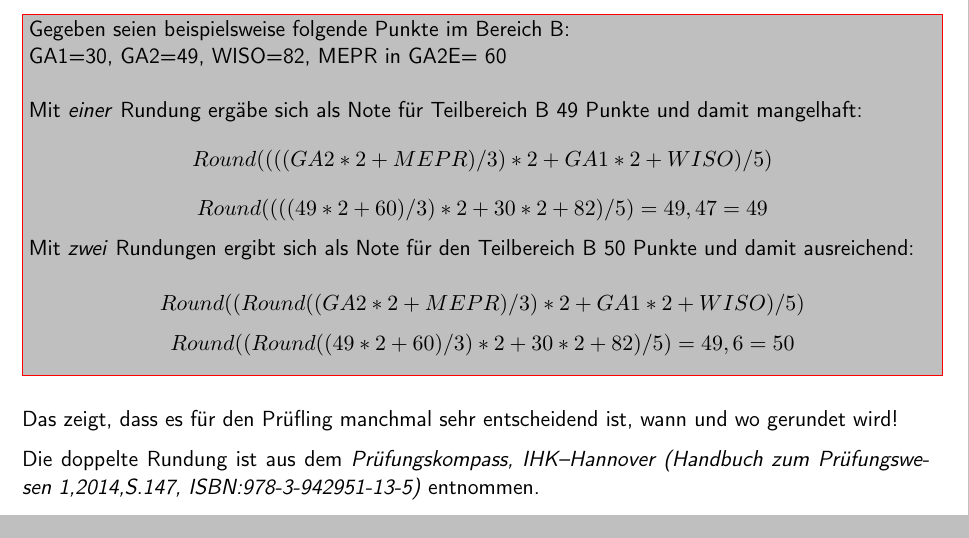
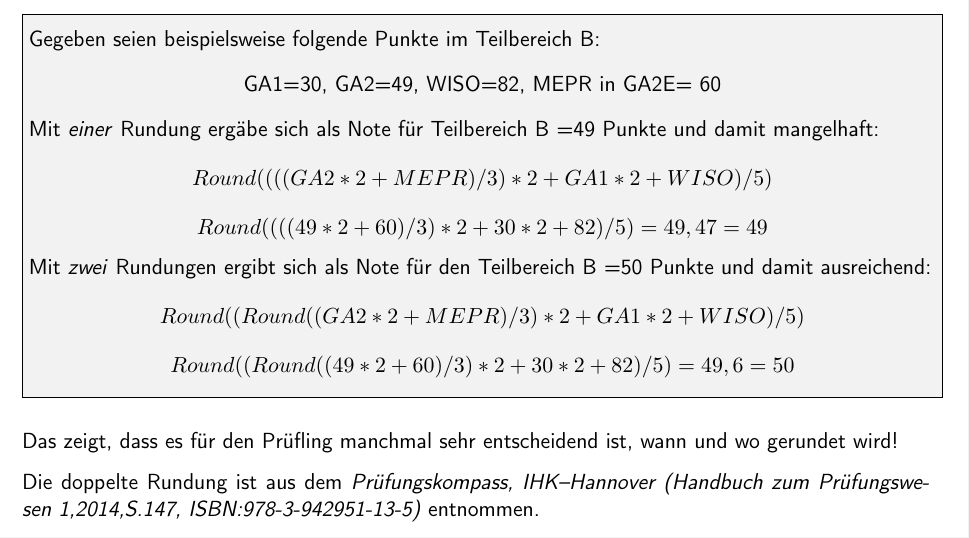
Before and after one commit to effzett/pihk, a LaTeX paper (documentation/pihk2.tex): part of page 4 of 6, cut so that both start at the same text. Compiled offline with pdfLaTeX; a LaTeX package or settings file that is missing is left out.

Commit message:
Schönheitskorrekturen an der Dokumentation

```diff
--- a/documentation/pihk2.tex
+++ b/documentation/pihk2.tex
@@ -21,6 +21,7 @@
 %\usepackage{svn}
 \usepackage{marginnote}
 \usepackage{xcolor}
+\usepackage{tcolorbox}
 \graphicspath{{./jpg/}}
 \DeclareGraphicsExtensions{.jpg,.eps,.png}
 %\usepackage{courier}
@@ -54,7 +55,7 @@
 \newcommand{\cfile}[1]{{\texttt{#1}}}
 \newcommand{\ttctable}[1]{\centerline{\texttt{#1}}}
 \newcommand{\sname}[1]{\emph{#1}}
-\definecolor{listinggray}{gray}{0.9}
+\definecolor{listinggray}{gray}{0.95}
 \definecolor{OliveGreen}{rgb}{0,0.5,0}
 \definecolor{pastellblau}{rgb}{0.85,0.95,1.0}
 
@@ -62,7 +63,7 @@
 
 \lstset{numbers=left,numbersep=5pt,numberstyle=\tiny,%
     frame=none,basicstyle=\scriptsize\ttfamily,breaklines=true,%
-    captionpos=b,backgroundcolor=\color{listinggray}}
+    captionpos=b,backgroundcolor=\color{listinggray},frame=single}
 
 % \parindent0cm
 % \parskip1ex
@@ -153,16 +154,14 @@ in das IHK--Prüfungsformular eingetragen werden. Hierbei soll eine Rundung auf
 Bei einer korrekten 2-maligen Rundung wird also zum ersten mal bei der Berechnung des nachgeprüften Prüfbereiches inklusive der mündlichen Ergänzungsprüfung gerundet und das zweite mal bei der Berechnung aller Prüfungsbereiche.
 \vskip2ex
 
-\fcolorbox{red}{lightgray}{\parbox{\linewidth}{%
-Gegeben seien beispielsweise folgende Punkte im Bereich B:
-
-GA1=30,  GA2=49,  WISO=82, MEPR in GA2E= 60\\
-
-Mit \emph{einer} Rundung ergäbe sich als Note für Teilbereich B 49 Punkte und damit mangelhaft:
+\fcolorbox{black}{listinggray}{\parbox{\linewidth}{%
+\vskip1ex
+Gegeben seien beispielsweise folgende Punkte im Teilbereich B:
+\begin{center}GA1=30,  GA2=49,  WISO=82, MEPR in GA2E= 60\end{center}
+Mit \emph{einer} Rundung ergäbe sich als Note für Teilbereich B =49 Punkte und damit mangelhaft:
 $$Round( ( ((GA2*2+MEPR)/3) * 2 + GA1 * 2 + WISO)/5)$$
 $$Round( ( ((49*2+60)/3) * 2 + 30*2+82)/5)=49,47=49$$
-Mit \emph{zwei} Rundungen ergibt sich als Note für den Teilbereich B 50 Punkte und damit ausreichend:
-
+Mit \emph{zwei} Rundungen ergibt sich als Note für den Teilbereich B =50 Punkte und damit ausreichend:
 $$Round( ( Round((GA2*2+MEPR)/3)*2+GA1*2+WISO)/5) $$
 $$Round( ( Round((49*2+60)/3) * 2 + 30*2+82 )/5)=49,6=50$$
 
```
Also changed, not shown: documentation/pihk2.pdf.
